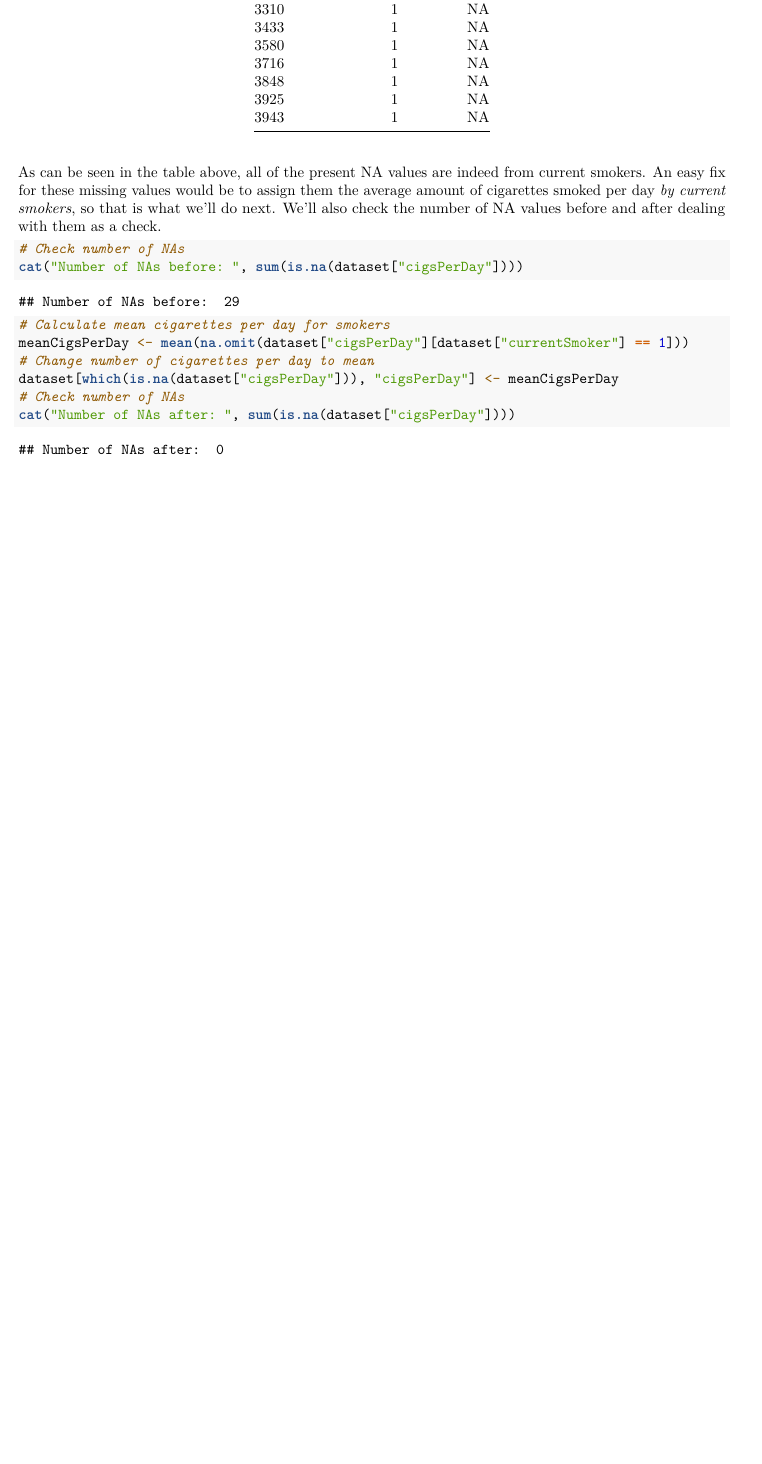
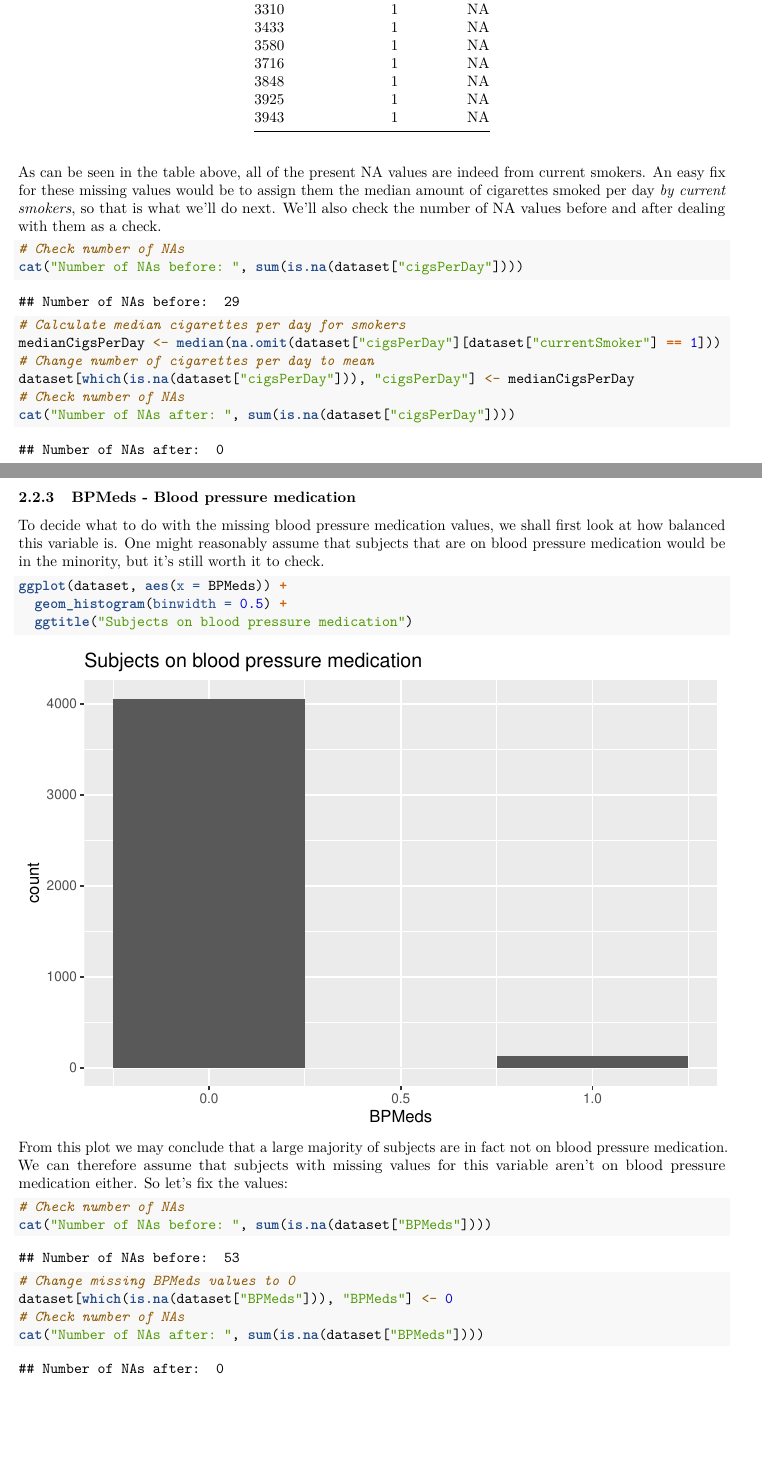
Before and after one commit to denniswiersma/themaopdracht9, an R Markdown document (ExploratoryDataAnalysis/ExploratoryDataAnalysis.Rmd): part of page 4 of 4 before the commit and two parts of pages 4 and 5 of 5 after it, the two joined at a grey line, cut so that both start at the same text, the shorter picture padded with empty space. Rendered offline with R 4.5, knitr and Pandoc, then LaTeX, with nearby package versions.

Commit message:
Dealt with BPMeds NA values

````diff
--- a/ExploratoryDataAnalysis/ExploratoryDataAnalysis.Rmd
+++ b/ExploratoryDataAnalysis/ExploratoryDataAnalysis.Rmd
@@ -88,14 +89,31 @@ This variable only has a few dozen missing values, so it wouldn't be the end of
 ```{r cigsPerDayNATable}
 knitr::kable(dataset[which(is.na(dataset["cigsPerDay"])), c("currentSmoker", "cigsPerDay")])
 ```
-As can be seen in the table above, all of the present NA values are indeed from current smokers. An easy fix for these missing values would be to assign them the average amount of cigarettes smoked per day *by current smokers*, so that is what we'll do next. We'll also check the number of NA values before and after dealing with them as a check.
-```{r}
+As can be seen in the table above, all of the present NA values are indeed from current smokers. An easy fix for these missing values would be to assign them the median amount of cigarettes smoked per day *by current smokers*, so that is what we'll do next. We'll also check the number of NA values before and after dealing with them as a check.
+```{r cigsPerDayNA}
 # Check number of NAs
 cat("Number of NAs before: ", sum(is.na(dataset["cigsPerDay"])))
-# Calculate mean cigarettes per day for smokers
-meanCigsPerDay <- mean(na.omit(dataset["cigsPerDay"][dataset["currentSmoker"] == 1]))
+# Calculate median cigarettes per day for smokers
+medianCigsPerDay <- median(na.omit(dataset["cigsPerDay"][dataset["currentSmoker"] == 1]))
 # Change number of cigarettes per day to mean
-dataset[which(is.na(dataset["cigsPerDay"])), "cigsPerDay"] <- meanCigsPerDay
+dataset[which(is.na(dataset["cigsPerDay"])), "cigsPerDay"] <- medianCigsPerDay
 # Check number of NAs
 cat("Number of NAs after: ", sum(is.na(dataset["cigsPerDay"])))
 ```
+
+### BPMeds - Blood pressure medication
+To decide what to do with the missing blood pressure medication values, we shall first look at how balanced this variable is. One might reasonably assume that subjects that are on blood pressure medication would be in the minority, but it's still worth it to check.
+```{r BPMedsNAPlot, warning=FALSE}
+ggplot(dataset, aes(x = BPMeds)) +
+  geom_histogram(binwidth = 0.5) +
+  ggtitle("Subjects on blood pressure medication")
+```
+From this plot we may conclude that a large majority of subjects are in fact not on blood pressure medication. We can therefore assume that subjects with missing values for this variable aren't on blood pressure medication either. So let's fix the values:
+```{r BPMedsNA}
+# Check number of NAs
+cat("Number of NAs before: ", sum(is.na(dataset["BPMeds"])))
+# Change missing BPMeds values to 0
+dataset[which(is.na(dataset["BPMeds"])), "BPMeds"] <- 0
+# Check number of NAs
+cat("Number of NAs after: ", sum(is.na(dataset["BPMeds"])))
+```
````
Also changed, not shown: ExploratoryDataAnalysis/ExploratoryDataAnalysis.Rmd (1 more changed lines).
